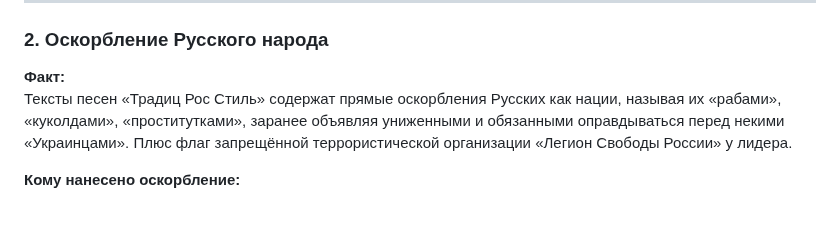
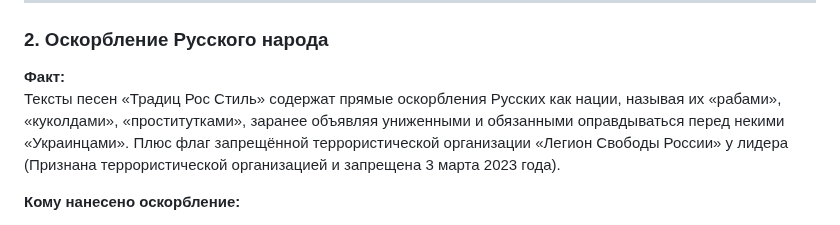
Before and after one commit to cryptq/cryptq.github.io, a Markdown page: formality.md, the part around the change. Rendered like a GitHub page.

```diff
--- a/formality.md
+++ b/formality.md
@@ -28,7 +28,7 @@
 ### 2. Оскорбление Русского народа
 
 **Факт:**
-Тексты песен «Традиц Рос Стиль» содержат прямые оскорбления Русских как нации, называя их «рабами», «куколдами», «проститутками», заранее объявляя униженными и обязанными оправдываться перед некими «Украинцами». Плюс флаг запрещённой террористической организации «Легион Свободы России» у лидера.
+Тексты песен «Традиц Рос Стиль» содержат прямые оскорбления Русских как нации, называя их «рабами», «куколдами», «проститутками», заранее объявляя униженными и обязанными оправдываться перед некими «Украинцами». Плюс флаг запрещённой террористической организации «Легион Свободы России» у лидера (Признана террористической организацией и запрещена 3 марта 2023 года).
 
 **Кому нанесено оскорбление:**
 
```
